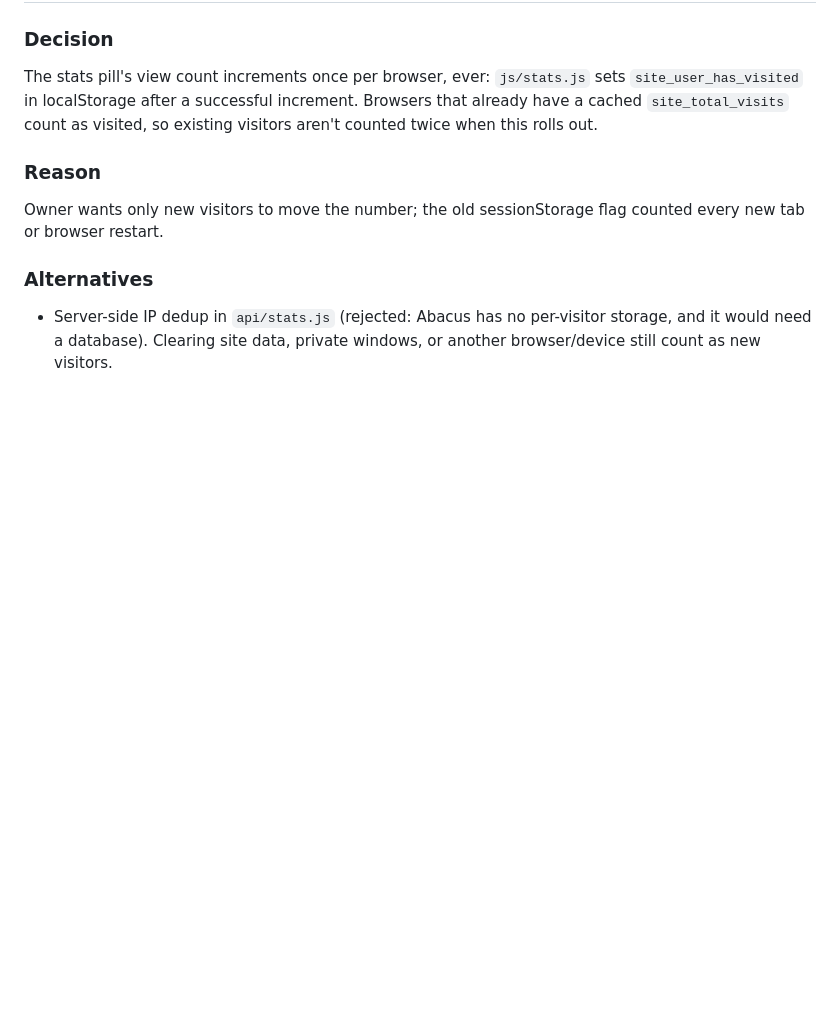
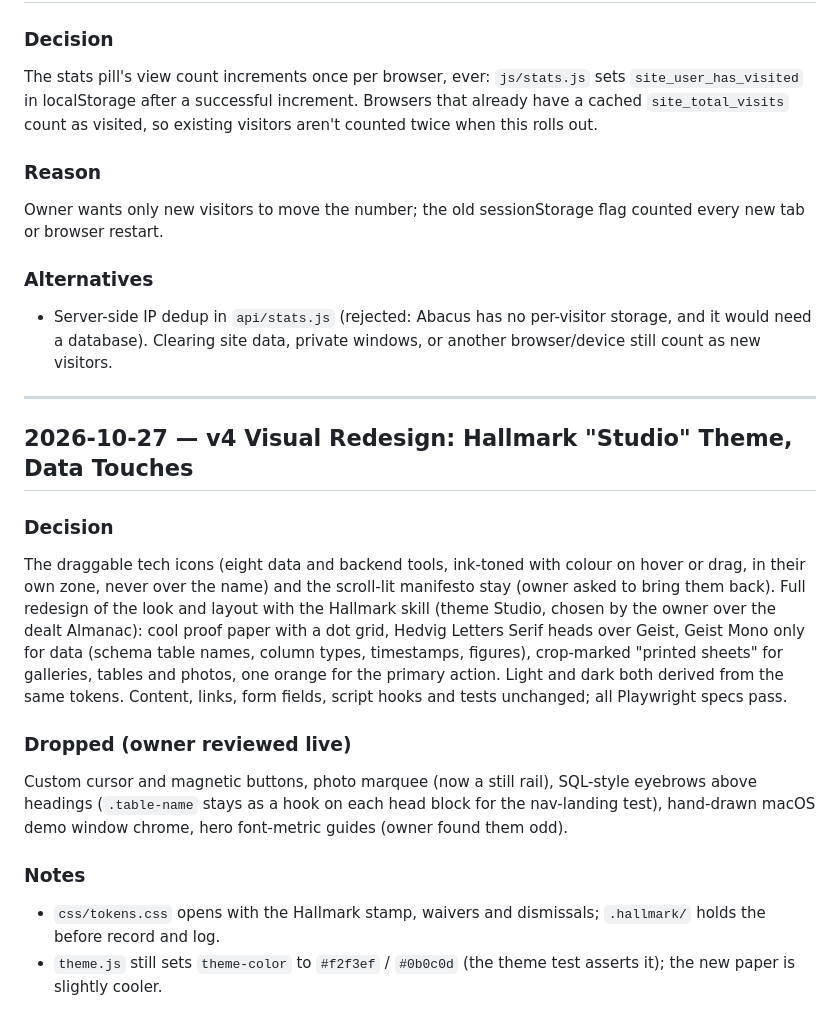
Before and after one commit to Mclein31/MJ_Onza-Personal-Website, a Markdown page: .brain/DECISIONS.md, the part around the change. GitHub-like rendering; blank space fills up the shorter version.

Commit message:
docs(brain): record the v4 Studio redesign

```diff
--- a/.brain/DECISIONS.md
+++ b/.brain/DECISIONS.md
@@ -121,3 +121,17 @@ Owner wants only new visitors to move the number; the old sessionStorage flag co
 
 ### Alternatives
 - Server-side IP dedup in `api/stats.js` (rejected: Abacus has no per-visitor storage, and it would need a database). Clearing site data, private windows, or another browser/device still count as new visitors.
+
+---
+
+## 2026-10-27 — v4 Visual Redesign: Hallmark "Studio" Theme, Data Touches
+
+### Decision
+The draggable tech icons (eight data and backend tools, ink-toned with colour on hover or drag, in their own zone, never over the name) and the scroll-lit manifesto stay (owner asked to bring them back). Full redesign of the look and layout with the Hallmark skill (theme Studio, chosen by the owner over the dealt Almanac): cool proof paper with a dot grid, Hedvig Letters Serif heads over Geist, Geist Mono only for data (schema table names, column types, timestamps, figures), crop-marked "printed sheets" for galleries, tables and photos, one orange for the primary action. Light and dark both derived from the same tokens. Content, links, form fields, script hooks and tests unchanged; all Playwright specs pass.
+
+### Dropped (owner reviewed live)
+Custom cursor and magnetic buttons, photo marquee (now a still rail), SQL-style eyebrows above headings (`.table-name` stays as a hook on each head block for the nav-landing test), hand-drawn macOS demo window chrome, hero font-metric guides (owner found them odd).
+
+### Notes
+- `css/tokens.css` opens with the Hallmark stamp, waivers and dismissals; `.hallmark/` holds the before record and log.
+- `theme.js` still sets `theme-color` to `#f2f3ef` / `#0b0c0d` (the theme test asserts it); the new paper is slightly cooler.
```
Also changed, not shown: .brain/PROJECT_CONTEXT.md (+1 -1 lines).
